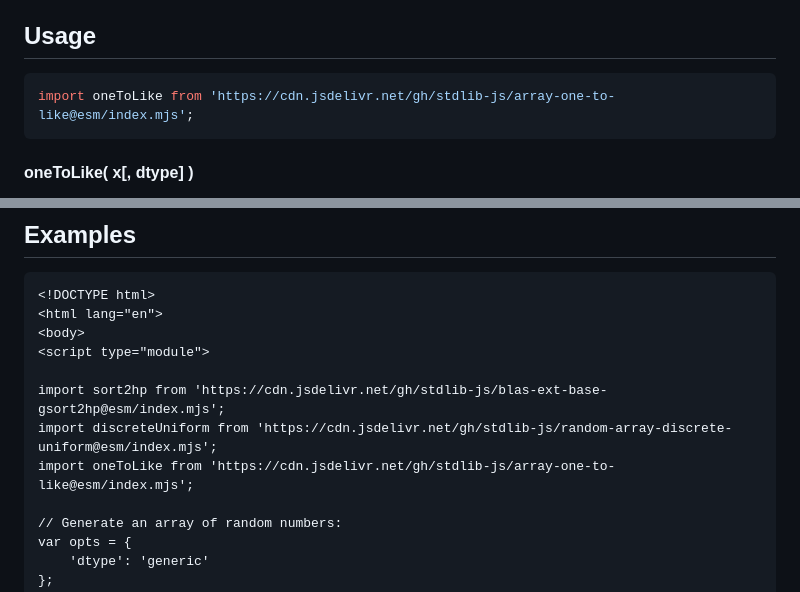
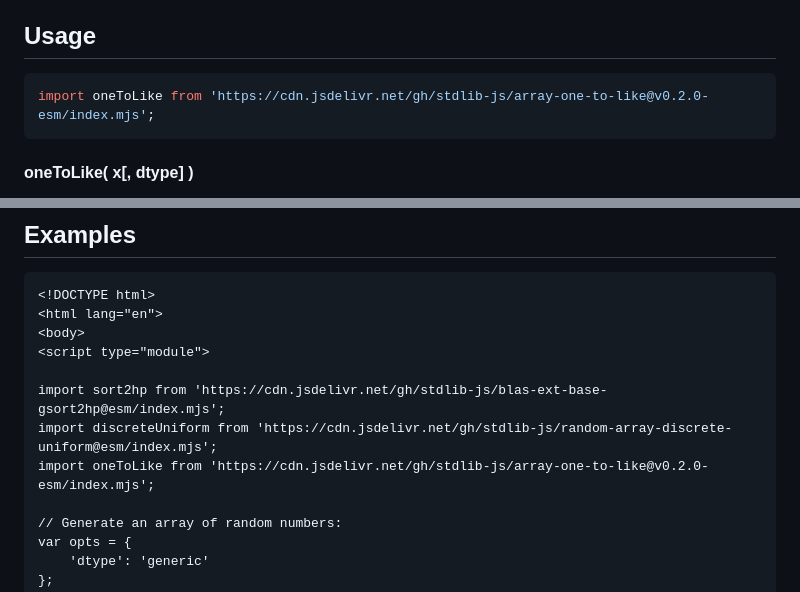
Before and after one commit to stdlib-js/array-one-to-like, a Markdown page: README.md, 2 parts joined by grey strips. Rendered like a GitHub page.

Commit message:
Update README.md for ESM bundle v0.2.0

````diff
--- a/README.md
+++ b/README.md
@@ -52,7 +52,7 @@ limitations under the License.
 ## Usage
 
 ```javascript
-import oneToLike from 'https://cdn.jsdelivr.net/gh/stdlib-js/array-one-to-like@esm/index.mjs';
+import oneToLike from 'https://cdn.jsdelivr.net/gh/stdlib-js/array-one-to-like@v0.2.0-esm/index.mjs';
 ```
 
 #### oneToLike( x\[, dtype] )
@@ -118,7 +118,7 @@ var arr = oneToLike( [ 0, 0, 0, 0, 0 ], 'int32' );
 
 import sort2hp from 'https://cdn.jsdelivr.net/gh/stdlib-js/blas-ext-base-gsort2hp@esm/index.mjs';
 import discreteUniform from 'https://cdn.jsdelivr.net/gh/stdlib-js/random-array-discrete-uniform@esm/index.mjs';
-import oneToLike from 'https://cdn.jsdelivr.net/gh/stdlib-js/array-one-to-like@esm/index.mjs';
+import oneToLike from 'https://cdn.jsdelivr.net/gh/stdlib-js/array-one-to-like@v0.2.0-esm/index.mjs';
 
 // Generate an array of random numbers:
 var opts = {
````
